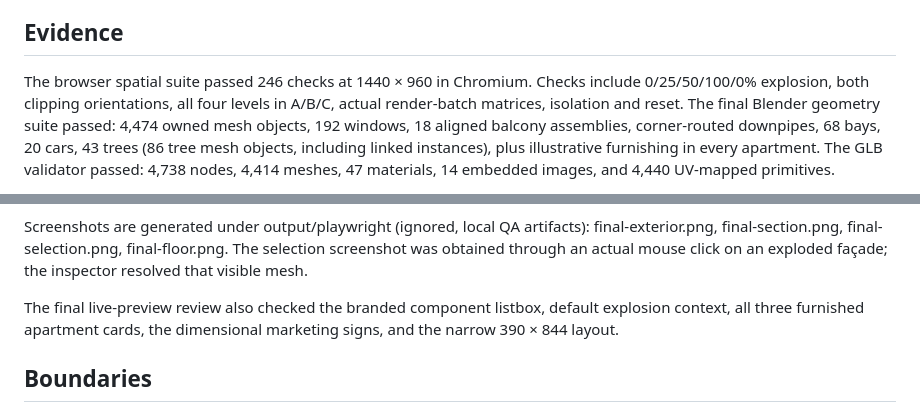
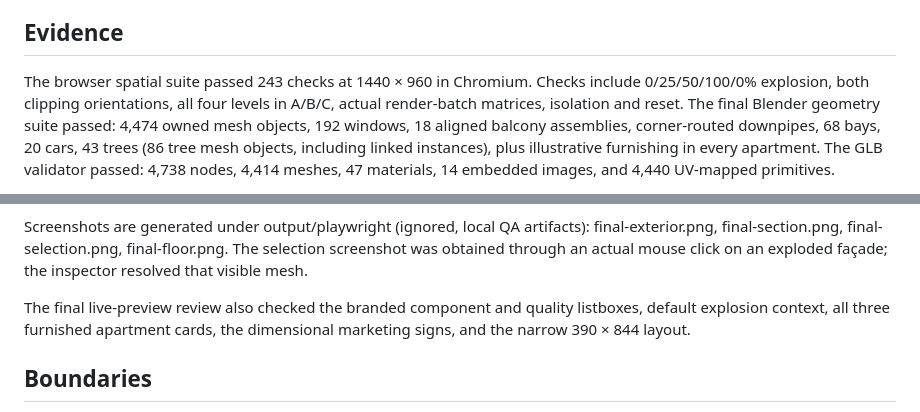
Before and after one commit to cristianexer/residential, a Markdown page: docs/QA-2026-09-13.md, 2 parts joined by grey strips. Drawn GitHub-style.

Commit message:
Sync QA evidence with final viewer

```diff
--- a/docs/QA-2026-09-13.md
+++ b/docs/QA-2026-09-13.md
@@ -39,7 +39,7 @@
 
 ## Evidence
 
-The browser spatial suite passed 246 checks at 1440 × 960 in Chromium.
+The browser spatial suite passed 243 checks at 1440 × 960 in Chromium.
 Checks include 0/25/50/100/0% explosion, both clipping orientations, all four
 levels in A/B/C, actual render-batch matrices, isolation and reset.
 The final Blender geometry suite passed: 4,474 owned mesh objects, 192 windows,
@@ -64,7 +64,8 @@ final-exterior.png, final-section.png, final-selection.png, final-floor.png.
 The selection screenshot was obtained through an actual mouse click on an
 exploded façade; the inspector resolved that visible mesh.
 
-The final live-preview review also checked the branded component listbox,
+The final live-preview review also checked the branded component and quality
+listboxes,
 default explosion context, all three furnished apartment cards, the dimensional
 marketing signs, and the narrow 390 × 844 layout.
 
```
